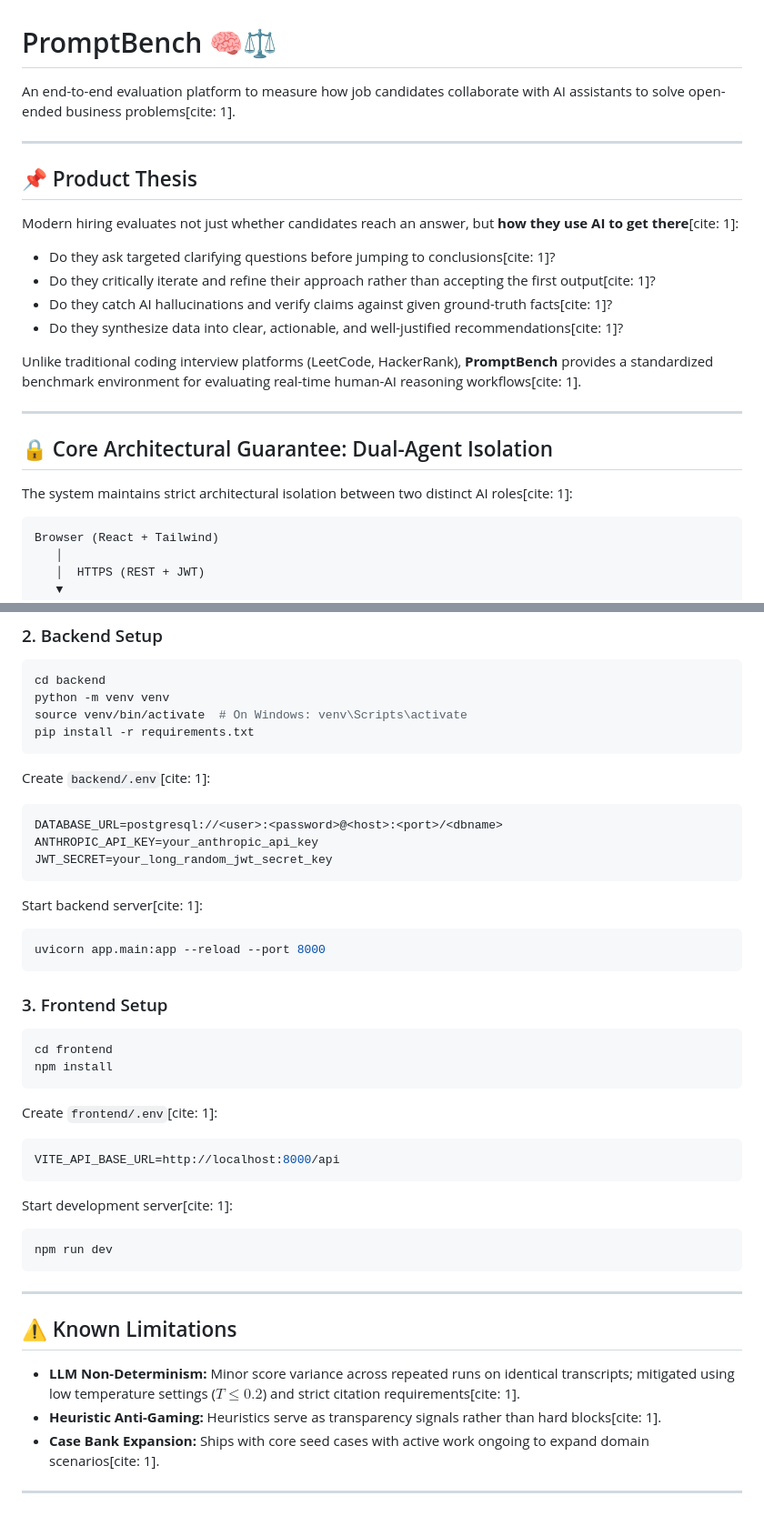
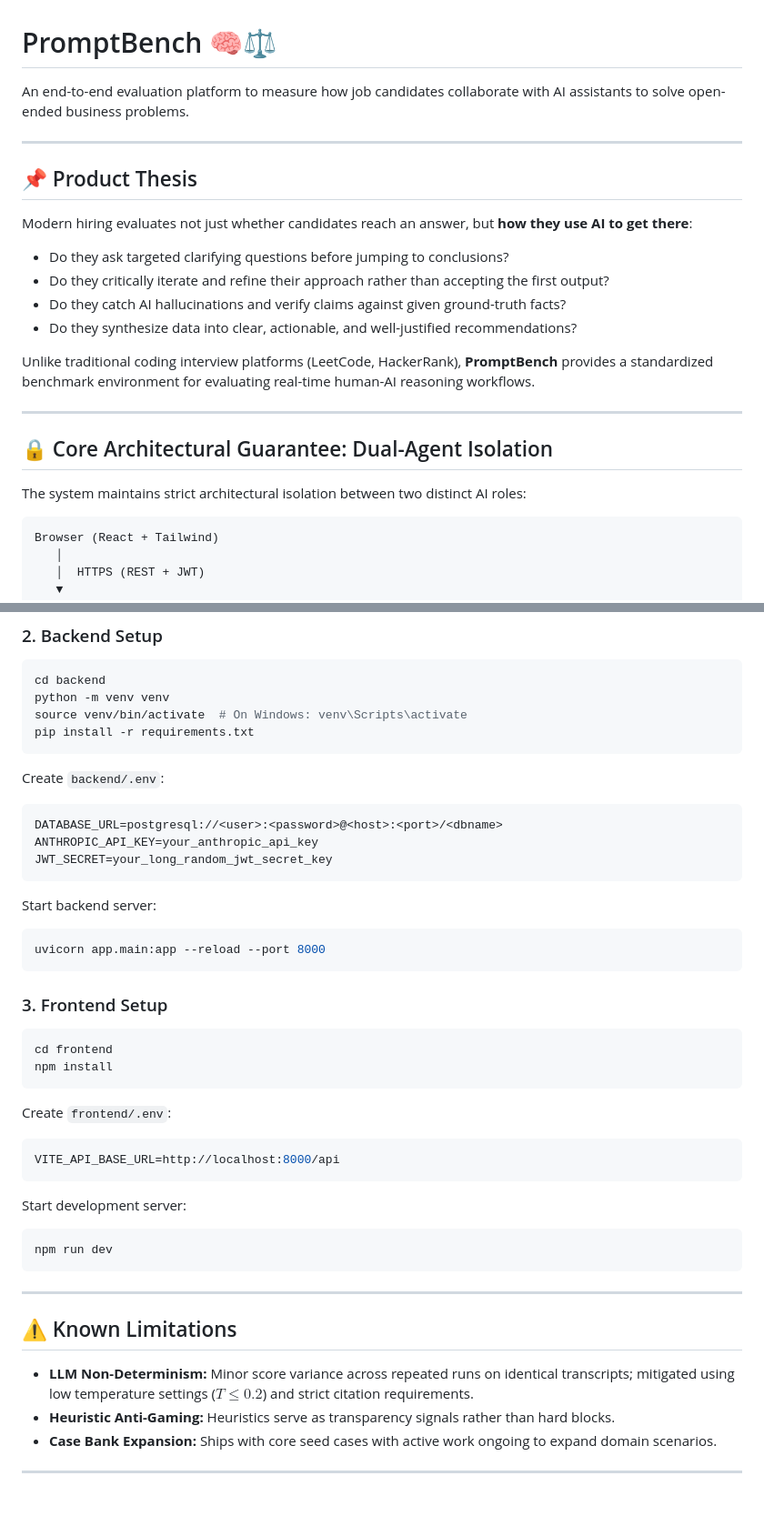
Before and after one commit to ridhamgoyal05/PromptBench, a Markdown page: README.md, 2 parts joined by grey strips. Shown at 91% size. Rendered like a GitHub page.

````diff
--- a/README.md
+++ b/README.md
@@ -1,24 +1,24 @@
 # PromptBench 🧠⚖️
 
-An end-to-end evaluation platform to measure how job candidates collaborate with AI assistants to solve open-ended business problems[cite: 1].
+An end-to-end evaluation platform to measure how job candidates collaborate with AI assistants to solve open-ended business problems.
 
 ---
 
 ## 📌 Product Thesis
 
-Modern hiring evaluates not just whether candidates reach an answer, but **how they use AI to get there**[cite: 1]:
-- Do they ask targeted clarifying questions before jumping to conclusions[cite: 1]?
-- Do they critically iterate and refine their approach rather than accepting the first output[cite: 1]?
-- Do they catch AI hallucinations and verify claims against given ground-truth facts[cite: 1]?
-- Do they synthesize data into clear, actionable, and well-justified recommendations[cite: 1]?
+Modern hiring evaluates not just whether candidates reach an answer, but **how they use AI to get there**:
+- Do they ask targeted clarifying questions before jumping to conclusions?
+- Do they critically iterate and refine their approach rather than accepting the first output?
+- Do they catch AI hallucinations and verify claims against given ground-truth facts?
+- Do they synthesize data into clear, actionable, and well-justified recommendations?
 
-Unlike traditional coding interview platforms (LeetCode, HackerRank), **PromptBench** provides a standardized benchmark environment for evaluating real-time human-AI reasoning workflows[cite: 1].
+Unlike traditional coding interview platforms (LeetCode, HackerRank), **PromptBench** provides a standardized benchmark environment for evaluating real-time human-AI reasoning workflows.
 
 ---
 
 ## 🔒 Core Architectural Guarantee: Dual-Agent Isolation
 
-The system maintains strict architectural isolation between two distinct AI roles[cite: 1]:
+The system maintains strict architectural isolation between two distinct AI roles:
 
 ```
 Browser (React + Tailwind)
@@ -138,14 +138,14 @@ source venv/bin/activate  # On Windows: venv\Scripts\activate
 pip install -r requirements.txt
 ```
 
-Create `backend/.env`[cite: 1]:
+Create `backend/.env`:
 ```env
 DATABASE_URL=postgresql://<user>:<password>@<host>:<port>/<dbname>
 ANTHROPIC_API_KEY=your_anthropic_api_key
 JWT_SECRET=your_long_random_jwt_secret_key
 ```
 
-Start backend server[cite: 1]:
+Start backend server:
 ```bash
 uvicorn app.main:app --reload --port 8000
 ```
@@ -156,12 +156,12 @@ cd frontend
 npm install
 ```
 
-Create `frontend/.env`[cite: 1]:
+Create `frontend/.env`:
 ```env
 VITE_API_BASE_URL=http://localhost:8000/api
 ```
 
-Start development server[cite: 1]:
+Start development server:
 ```bash
 npm run dev
 ```
@@ -170,8 +170,8 @@ npm run dev
 
 ## ⚠️ Known Limitations
 
-- **LLM Non-Determinism:** Minor score variance across repeated runs on identical transcripts; mitigated using low temperature settings ($T \le 0.2$) and strict citation requirements[cite: 1].
-- **Heuristic Anti-Gaming:** Heuristics serve as transparency signals rather than hard blocks[cite: 1].
-- **Case Bank Expansion:** Ships with core seed cases with active work ongoing to expand domain scenarios[cite: 1].
+- **LLM Non-Determinism:** Minor score variance across repeated runs on identical transcripts; mitigated using low temperature settings ($T \le 0.2$) and strict citation requirements.
+- **Heuristic Anti-Gaming:** Heuristics serve as transparency signals rather than hard blocks.
+- **Case Bank Expansion:** Ships with core seed cases with active work ongoing to expand domain scenarios.
 
 ---
````
Also changed, not shown: other parts of README.md (+23 -23 lines).
